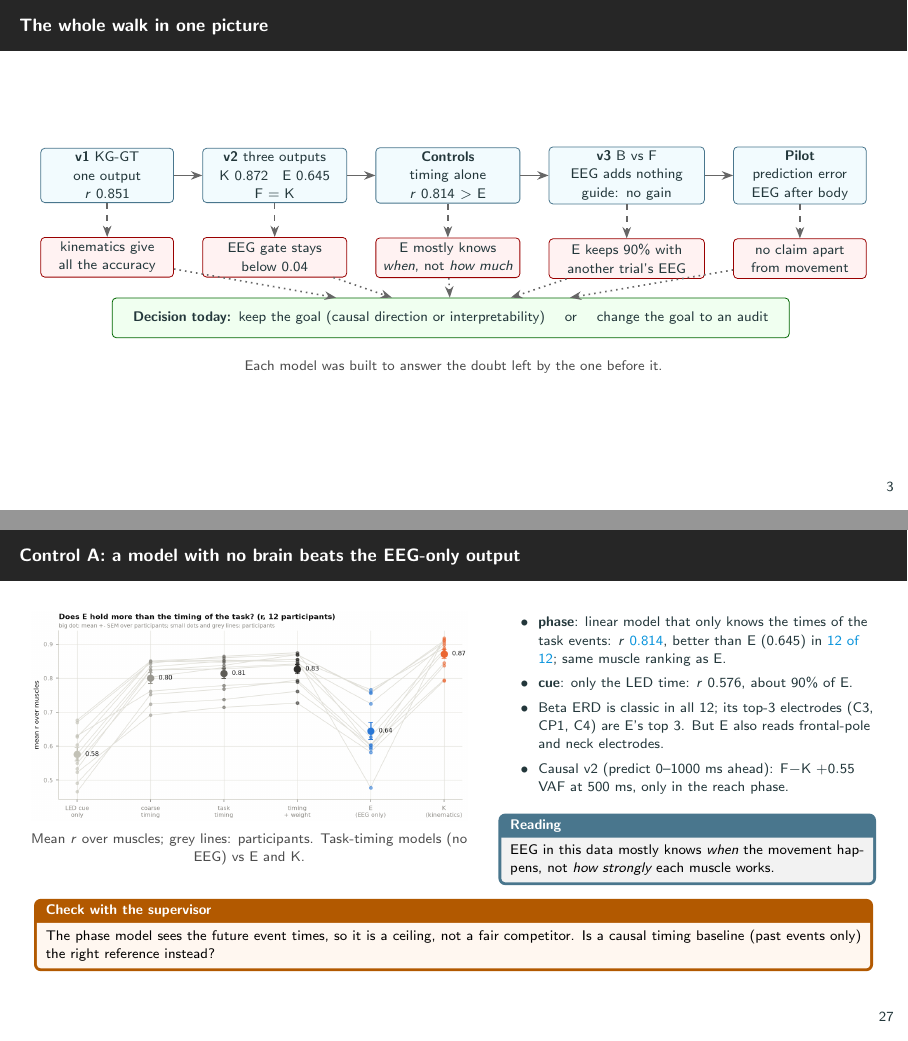
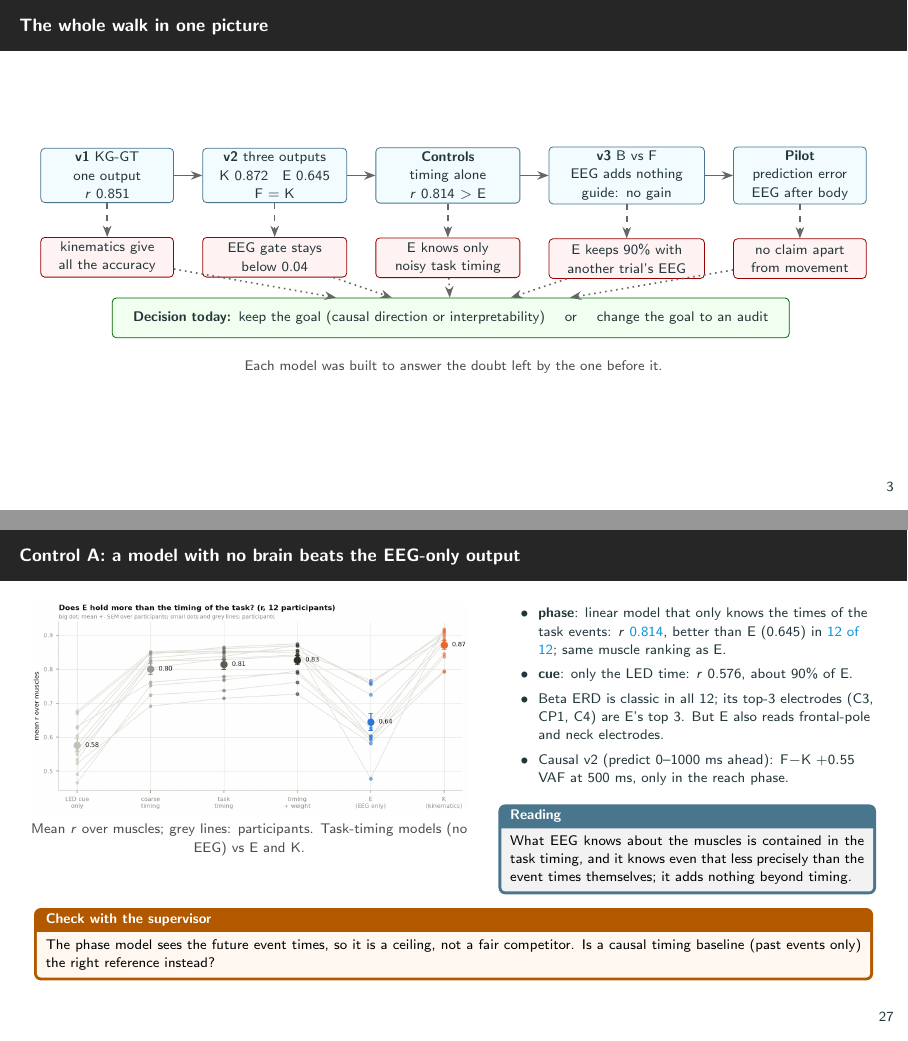
Before and after one commit to MohammadMahdi-Sharifbeigy/eeg-emg-grasp-decoder, LaTeX slides (Presentation/team6_v1_to_v3.tex): pages 5 and 33 of 69, joined at a grey line. Compiled offline with pdfLaTeX.

Commit message:
docs: restate the timing conclusion precisely
EEG's information is contained in the task timing and is read less precisely
than the event times; it adds nothing beyond timing. Replaces the looser
'EEG knows when, not how much' in the deck and the report.

```diff
--- a/Presentation/team6_v1_to_v3.tex
+++ b/Presentation/team6_v1_to_v3.tex
@@ -151,7 +151,7 @@
     \foreach \a/\b in {v1/v2,v2/ctl,ctl/v3,v3/pe} \draw[arr] (\a) -- (\b);
     \node[bad,text width=22mm,below=6mm of v1] (q1) {kinematics give\\all the accuracy};
     \node[bad,text width=24mm,below=6mm of v2] (q2) {EEG gate stays\\below 0.04};
-    \node[bad,text width=24mm,below=6mm of ctl] (q3) {E mostly knows\\\emph{when}, not \emph{how much}};
+    \node[bad,text width=24mm,below=6mm of ctl] (q3) {E knows only\\noisy task timing};
     \node[bad,text width=26mm,below=6mm of v3] (q4) {E keeps 90\% with\\another trial's EEG};
     \node[bad,text width=22mm,below=6mm of pe] (q5) {no claim apart\\from movement};
     \foreach \a/\b in {v1/q1,v2/q2,ctl/q3,v3/q4,pe/q5} \draw[arr,dashed] (\a) -- (\b);
@@ -717,7 +717,7 @@
       \item Causal v2 (predict 0--1000 ms ahead): F$-$K $+0.55$ VAF at 500 ms, only in the reach phase.
     \end{itemize}
     \begin{tcolorbox}[notebox,title={Reading}]
-      EEG in this data mostly knows \emph{when} the movement happens, not \emph{how strongly} each muscle works.
+      What EEG knows about the muscles is contained in the task timing, and it knows even that less precisely than the event times themselves; it adds nothing beyond timing.
     \end{tcolorbox}
   \end{columns}
   \Verify{\scriptsize The phase model sees the future event times, so it is a ceiling, not a fair competitor. Is a causal timing baseline (past events only) the right reference instead?}
```
Also changed, not shown: v2-report/main.tex (+1 -1 lines), v2-report/sections/07_conclusion.tex (+1 -1 lines), 2 other files.
